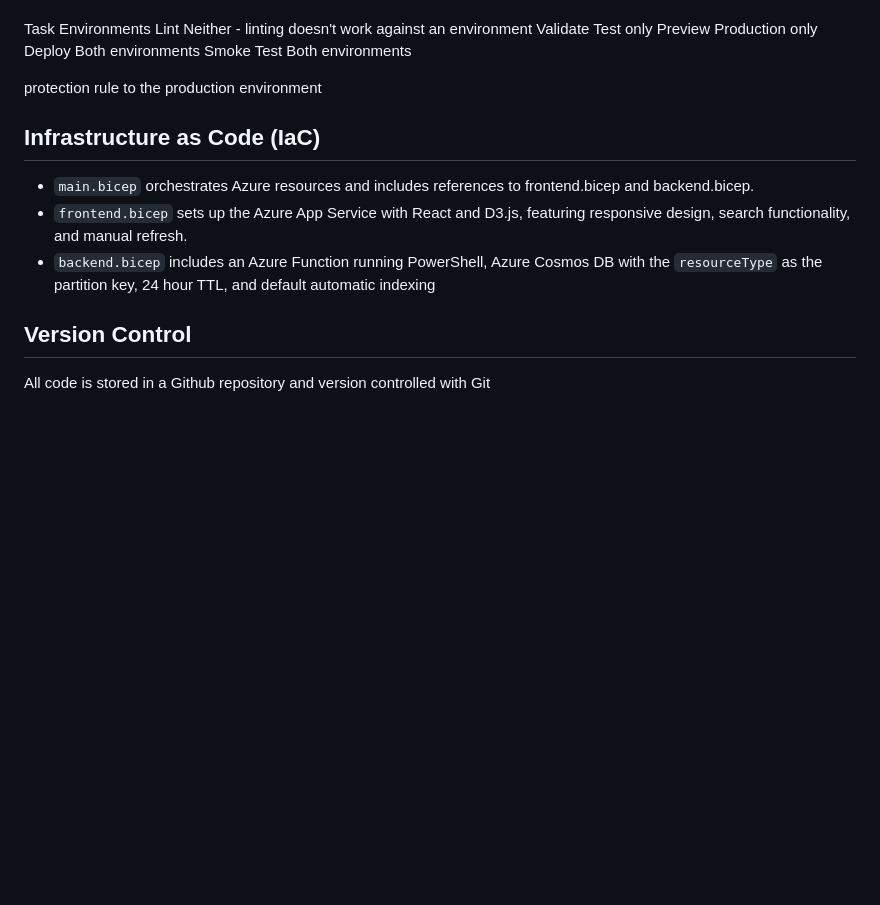
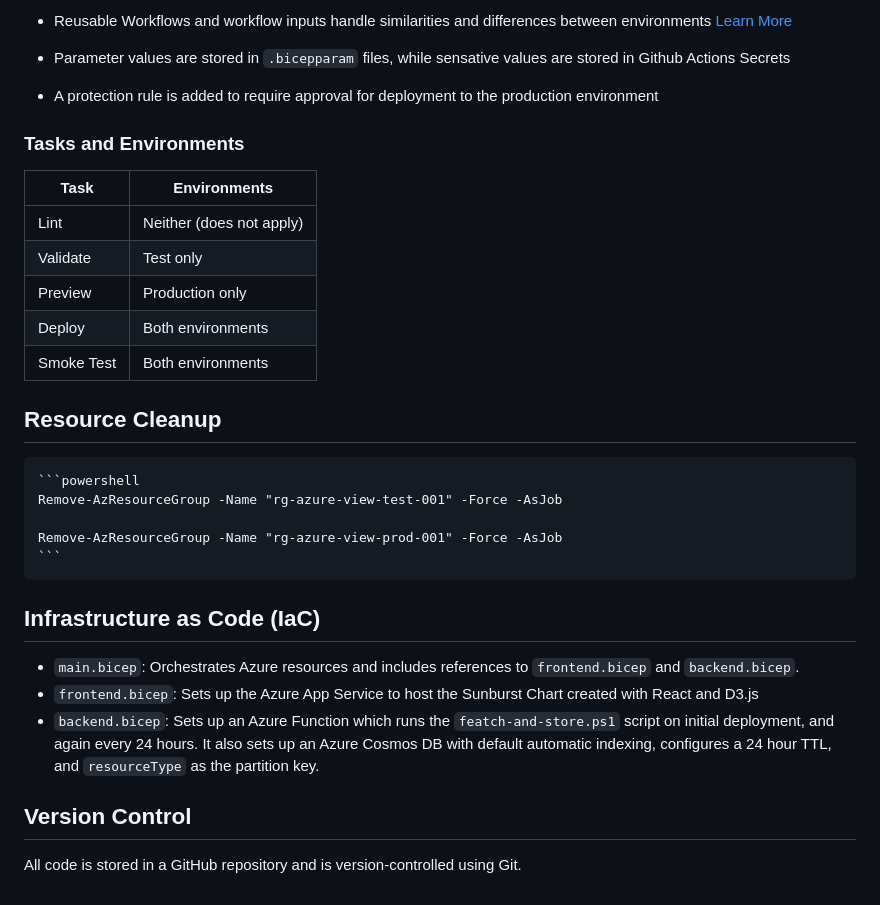
Before and after one commit to kennethcarnes/azure-view, a Markdown page: README.md, the part around the change printed below. Drawn GitHub-style; blank space fills up the shorter version.

Commit message:
project refactor and update readme.md

````diff
--- a/README.md
+++ b/README.md
@@ -46,18 +51,33 @@ az group delete --resource-group ToyWebsiteProduction --yes --no-wait
 
+- Reusable Workflows and workflow inputs handle similarities and differences between environments
+  [Learn More](https://learn.microsoft.com/en-us/training/modules/manage-multiple-environments-using-bicep-github-actions/3-handle-similarities-between-environments-using-reusable-workflows)
 
-Task	Environments
-Lint	Neither - linting doesn't work against an environment
-Validate	Test only
-Preview	Production only
-Deploy	Both environments
-Smoke Test	Both environments
+- Parameter values are stored in `.bicepparam` files, while sensative values are stored in Github Actions Secrets
 
- protection rule to the production environment
+- A protection rule is added to require approval for deployment to the production environment
+
+### Tasks and Environments
+
+| Task       | Environments                |
+|------------|-----------------------------|
+| Lint       | Neither (does not apply)    |
+| Validate   | Test only                   |
+| Preview    | Production only             |
+| Deploy     | Both environments           |
+| Smoke Test | Both environments           |
+
+## Resource Cleanup
+    ```powershell
+    Remove-AzResourceGroup -Name "rg-azure-view-test-001" -Force -AsJob
+
+    Remove-AzResourceGroup -Name "rg-azure-view-prod-001" -Force -AsJob
+    ```
 
 ## Infrastructure as Code (IaC)
-- `main.bicep` orchestrates Azure resources and includes references to frontend.bicep and backend.bicep.
-- `frontend.bicep` sets up the Azure App Service with React and D3.js, featuring responsive design, search functionality, and manual refresh.
-- `backend.bicep` includes an Azure Function running PowerShell, Azure Cosmos DB with the `resourceType` as the partition key, 24 hour TTL, and default automatic indexing
+
+- `main.bicep`: Orchestrates Azure resources and includes references to `frontend.bicep` and `backend.bicep`.
+- `frontend.bicep`: Sets up the Azure App Service to host the Sunburst Chart created with React and D3.js
+- `backend.bicep`: Sets up an Azure Function which runs the `featch-and-store.ps1` script on initial deployment, and again every 24 hours. It also sets up an Azure Cosmos DB with default automatic indexing, configures a 24 hour TTL, and `resourceType` as the partition key.
 
 ## Version Control
-All code is stored in a Github repository and version controlled with Git
+All code is stored in a GitHub repository and is version-controlled using Git.
````
Also changed, not shown: other parts of README.md (+42 -37 lines), images/image-1.png (renamed from image-1.png), images/image-2.png (renamed from image-2.png), images/image-3.png (renamed from image-3.png), images/image.png (renamed from image.png), 9 other files.
